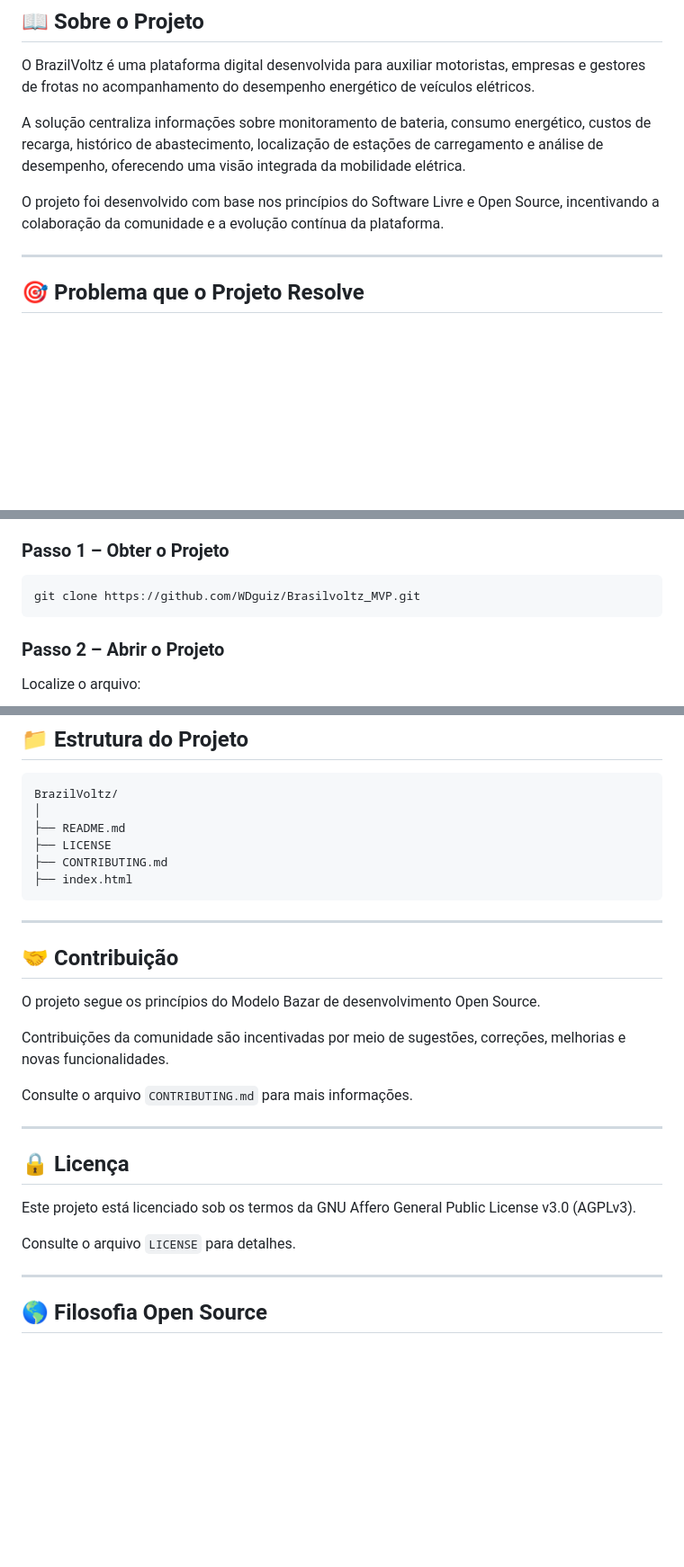
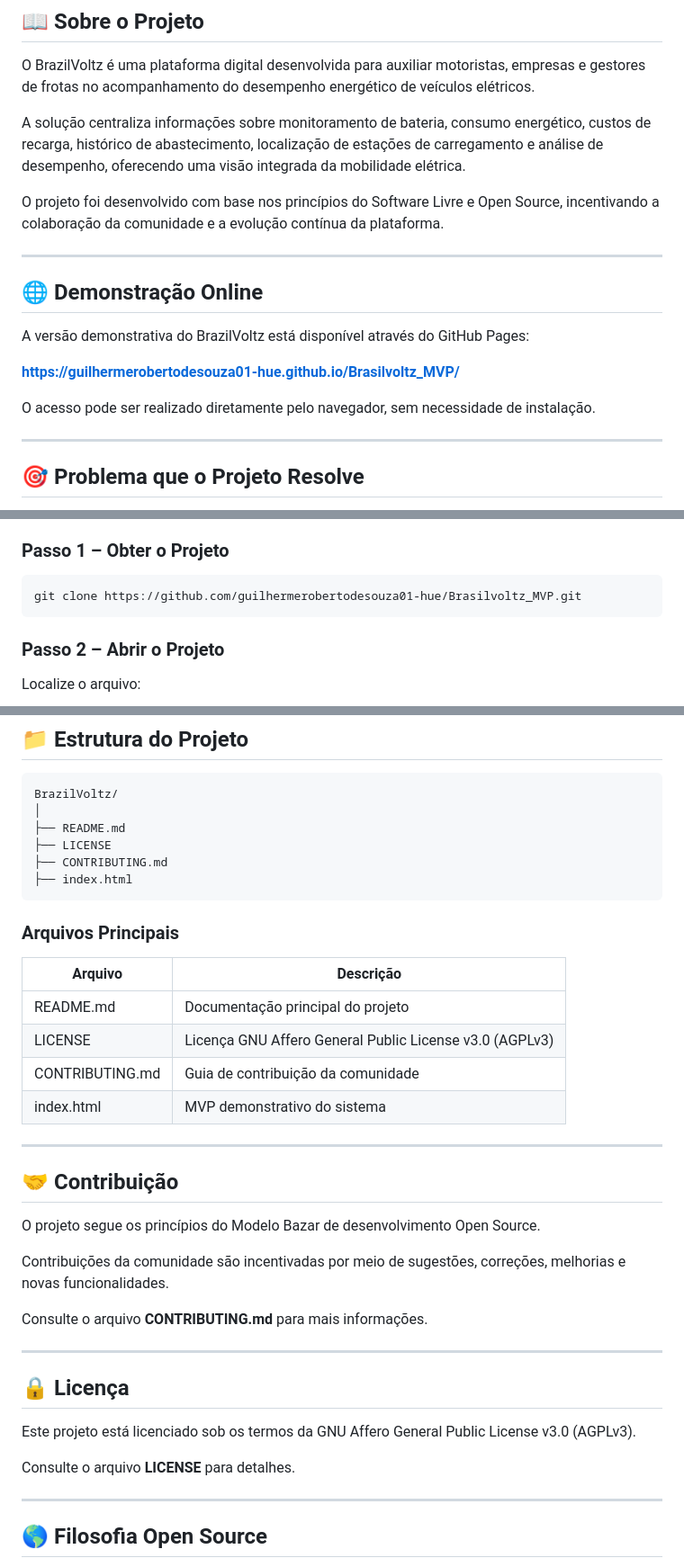
Before and after one commit to guilhermerobertodesouza01-hue/Brasilvoltz_MVP, a Markdown page: README.md, 3 parts joined by grey strips. Shown at 90% size. Rendered like a GitHub page; blank space fills up the shorter version.

````diff
--- a/README.md
+++ b/README.md
@@ -9,6 +9,16 @@ O BrazilVoltz é uma plataforma digital desenvolvida para auxiliar motoristas, e
 A solução centraliza informações sobre monitoramento de bateria, consumo energético, custos de recarga, histórico de abastecimento, localização de estações de carregamento e análise de desempenho, oferecendo uma visão integrada da mobilidade elétrica.
 
 O projeto foi desenvolvido com base nos princípios do Software Livre e Open Source, incentivando a colaboração da comunidade e a evolução contínua da plataforma.
+
+---
+
+## 🌐 Demonstração Online
+
+A versão demonstrativa do BrazilVoltz está disponível através do GitHub Pages:
+
+**https://guilhermerobertodesouza01-hue.github.io/Brasilvoltz_MVP/**
+
+O acesso pode ser realizado diretamente pelo navegador, sem necessidade de instalação.
 
 ---
 
@@ -118,7 +128,7 @@ O BrazilVoltz encontra-se atualmente na fase de MVP (Minimum Viable Product), di
 ### Passo 1 – Obter o Projeto
 
 ```bash
-git clone https://github.com/WDguiz/Brasilvoltz_MVP.git
+git clone https://github.com/guilhermerobertodesouza01-hue/Brasilvoltz_MVP.git
 ```
 
 ### Passo 2 – Abrir o Projeto
@@ -146,6 +156,15 @@ BrazilVoltz/
 ├── index.html
 ```
 
+### Arquivos Principais
+
+| Arquivo         | Descrição                                               |
+| --------------- | ------------------------------------------------------- |
+| README.md       | Documentação principal do projeto                       |
+| LICENSE         | Licença GNU Affero General Public License v3.0 (AGPLv3) |
+| CONTRIBUTING.md | Guia de contribuição da comunidade                      |
+| index.html      | MVP demonstrativo do sistema                            |
+
 ---
 
 ## 🤝 Contribuição
@@ -154,7 +173,7 @@ O projeto segue os princípios do Modelo Bazar de desenvolvimento Open Source.
 
 Contribuições da comunidade são incentivadas por meio de sugestões, correções, melhorias e novas funcionalidades.
 
-Consulte o arquivo `CONTRIBUTING.md` para mais informações.
+Consulte o arquivo **CONTRIBUTING.md** para mais informações.
 
 ---
 
@@ -162,7 +181,7 @@ Consulte o arquivo `CONTRIBUTING.md` para mais informações.
 
 Este projeto está licenciado sob os termos da GNU Affero General Public License v3.0 (AGPLv3).
 
-Consulte o arquivo `LICENSE` para detalhes.
+Consulte o arquivo **LICENSE** para detalhes.
 
 ---
 
````
